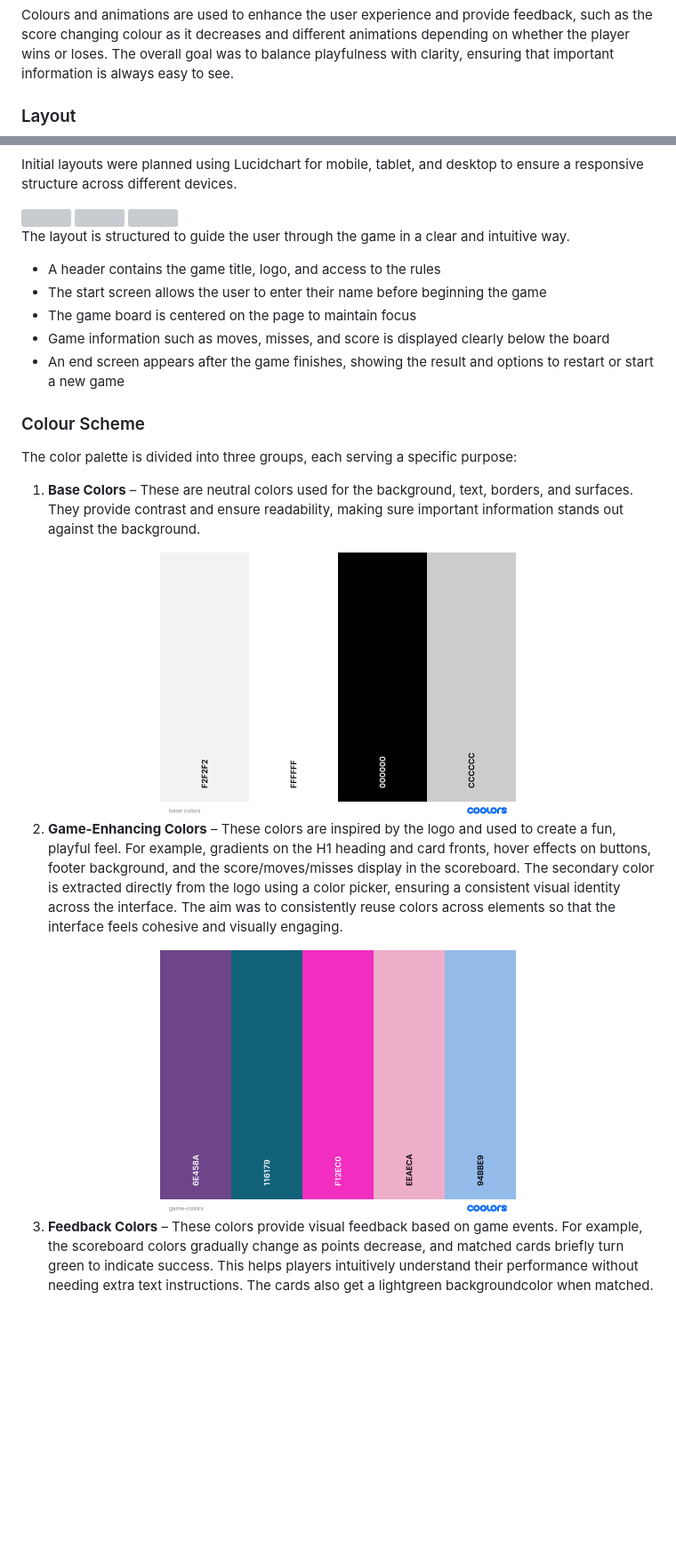
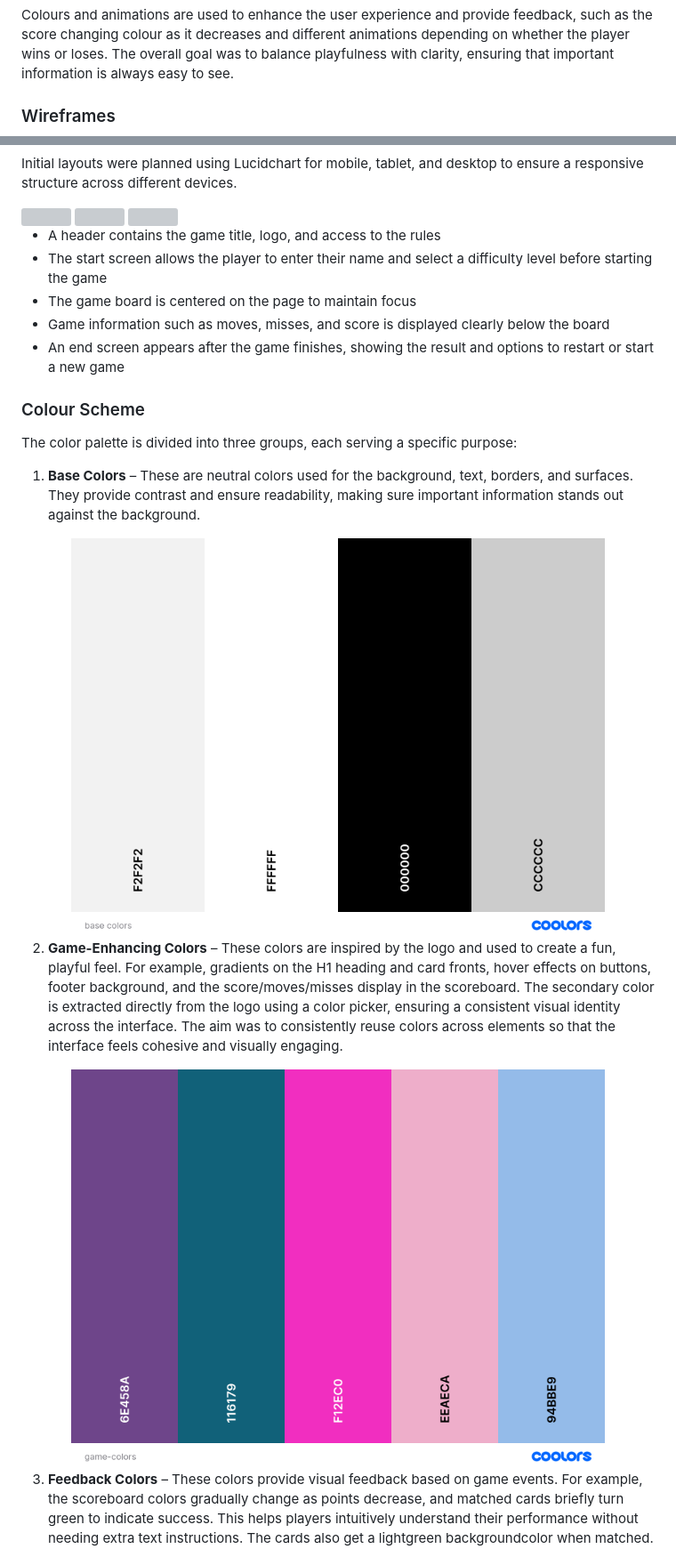
Before and after one commit to Fannyhenriques/milestone-project-2, a Markdown page: README.md, 2 parts joined by grey strips. Shown at 89% size. Drawn GitHub-style; blank space fills up the shorter version; grey boxes are pictures that could not be loaded.

Commit message:
Update content about Wireframes and Typography in README

```diff
--- a/README.md
+++ b/README.md
@@ -135,6 +135,6 @@ Colours and animations are used to enhance the user experience and provide feedb
 such as the score changing colour as it decreases and different animations depending on whether the player wins or loses.
 The overall goal was to balance playfulness with clarity, ensuring that important information is always easy to see.
 
-### Layout
+### Wireframes
 Initial layouts were planned using Lucidchart for mobile, tablet, and desktop to ensure a responsive structure across different devices.
 
@@ -145,8 +145,7 @@ Initial layouts were planned using Lucidchart for mobile, tablet, and desktop to
 </div>
 
-The layout is structured to guide the user through the game in a clear and intuitive way.
 - A header contains the game title, logo, and access to the rules
-- The start screen allows the user to enter their name before beginning the game
+- The start screen allows the player to enter their name and select a difficulty level before starting the game
 - The game board is centered on the page to maintain focus
 - Game information such as moves, misses, and score is displayed clearly below the board
 - An end screen appears after the game finishes, showing the result and options to restart or start a new game
@@ -157,13 +156,13 @@ The color palette is divided into three groups, each serving a specific purpose:
 1. **Base Colors** – These are neutral colors used for the background, text, borders, and surfaces. They provide contrast and ensure readability, making sure important information stands out against the background.
 
 <div align="center">
-<img src="/assets/documentation/base-colors.png" width="400">
+<img src="/assets/documentation/base-colors.png" width="600">
 </div>
 
 2. **Game-Enhancing Colors** – These colors are inspired by the logo and used to create a fun, playful feel. For example, gradients on the H1 heading and card fronts, hover effects on buttons, footer background, and the score/moves/misses display in the scoreboard. The secondary color is extracted directly from the logo using a color picker, ensuring a consistent visual identity across the interface. The aim was to consistently reuse colors across elements so that the interface feels cohesive and visually engaging.
 
 <div align="center">
-<img src="/assets/documentation/game-colors.png" width="400">
+<img src="/assets/documentation/game-colors.png" width="600">
 </div>
 
 3. **Feedback Colors** – These colors provide visual feedback based on game events. For example, the scoreboard colors gradually change as points decrease, and matched cards briefly turn green to indicate success. This helps players intuitively understand their performance without needing extra text instructions. The cards also get a lightgreen backgroundcolor when matched.
```
Also changed, not shown: other parts of README.md (+5 -7 lines).
